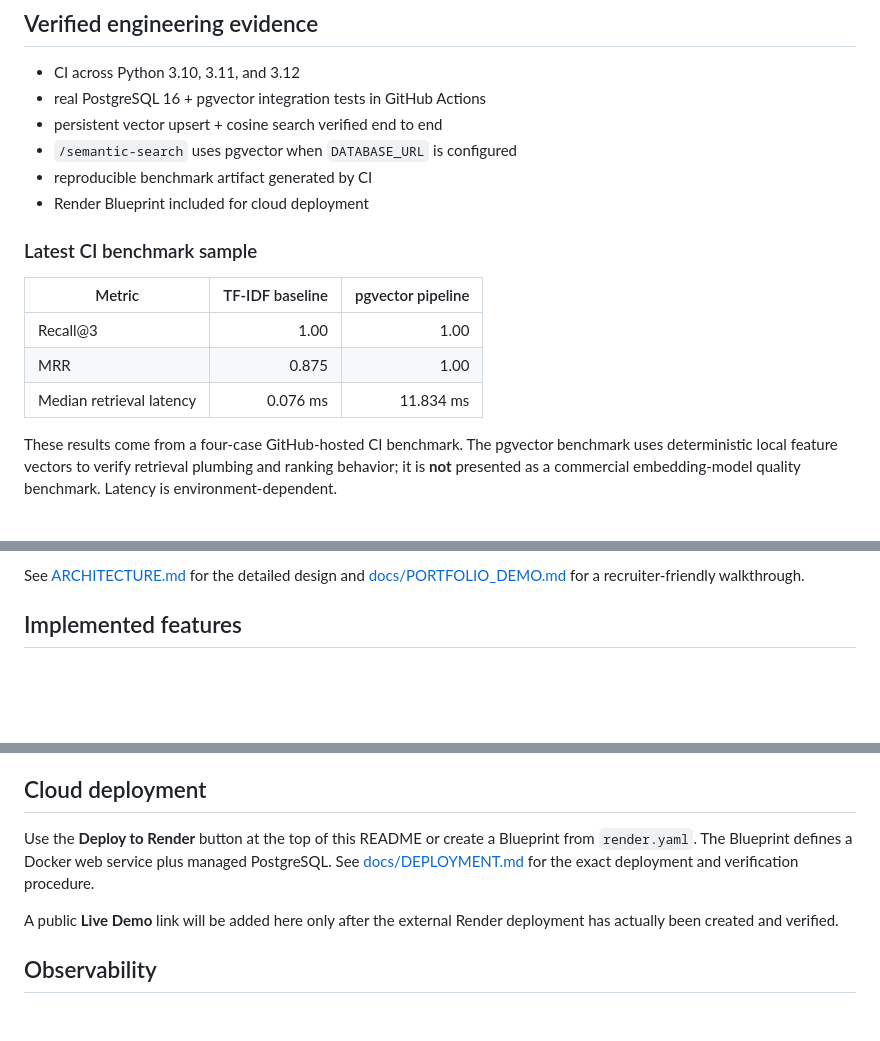
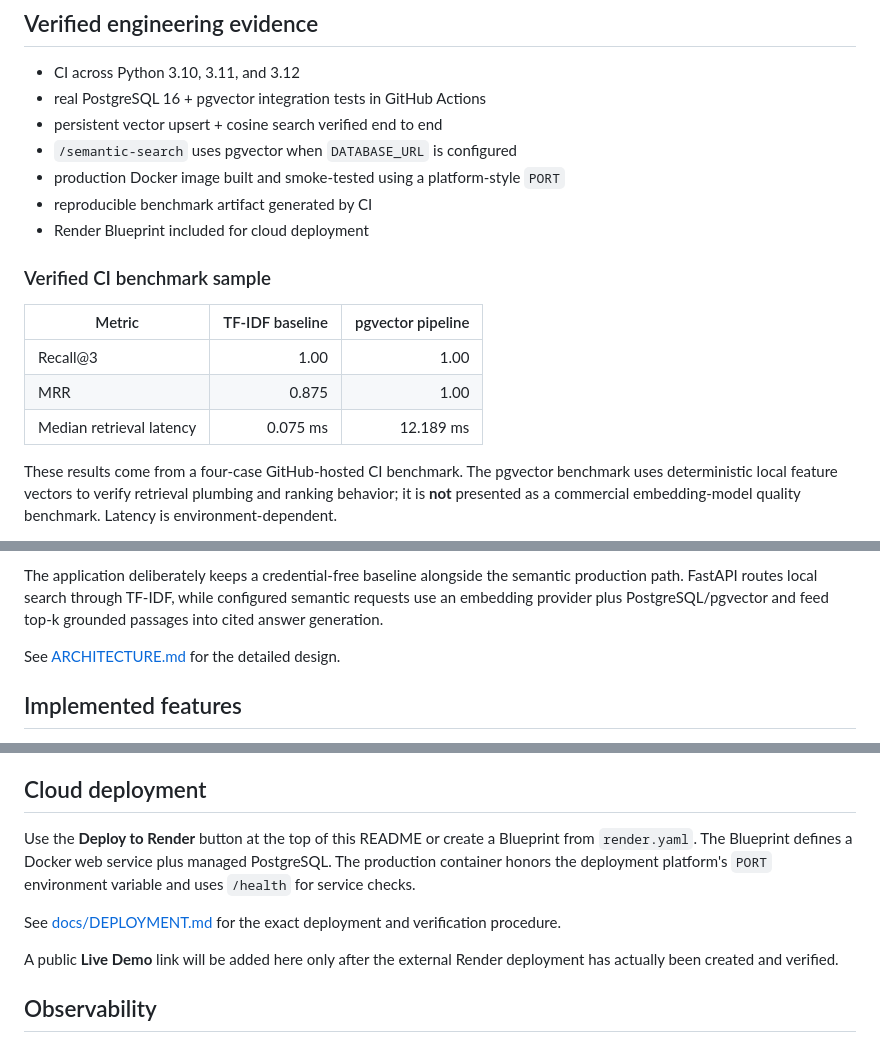
Before and after one commit to mirrazaabbas/rag-knowledge-assistant, a Markdown page: README.md, 3 parts joined by grey strips. Drawn GitHub-style; blank space fills up the shorter version.

Commit message:
Polish flagship README evidence and architecture

```diff
--- a/README.md
+++ b/README.md
@@ -15,16 +17,17 @@ A source-grounded RAG portfolio project with FastAPI, a transparent TF-IDF basel
 - real PostgreSQL 16 + pgvector integration tests in GitHub Actions
 - persistent vector upsert + cosine search verified end to end
 - `/semantic-search` uses pgvector when `DATABASE_URL` is configured
+- production Docker image built and smoke-tested using a platform-style `PORT`
 - reproducible benchmark artifact generated by CI
 - Render Blueprint included for cloud deployment
 
-### Latest CI benchmark sample
+### Verified CI benchmark sample
 
 | Metric | TF-IDF baseline | pgvector pipeline |
 |---|---:|---:|
 | Recall@3 | 1.00 | 1.00 |
 | MRR | 0.875 | 1.00 |
-| Median retrieval latency | 0.076 ms | 11.834 ms |
+| Median retrieval latency | 0.075 ms | 12.189 ms |
 
 These results come from a four-case GitHub-hosted CI benchmark. The pgvector benchmark uses deterministic local feature vectors to verify retrieval plumbing and ranking behavior; it is **not** presented as a commercial embedding-model quality benchmark. Latency is environment-dependent.
 
@@ -47,5 +39,7 @@ flowchart LR
 
-See [ARCHITECTURE.md](ARCHITECTURE.md) for the detailed design and [docs/PORTFOLIO_DEMO.md](docs/PORTFOLIO_DEMO.md) for a recruiter-friendly walkthrough.
+The application deliberately keeps a credential-free baseline alongside the semantic production path. FastAPI routes local search through TF-IDF, while configured semantic requests use an embedding provider plus PostgreSQL/pgvector and feed top-k grounded passages into cited answer generation.
+
+See [ARCHITECTURE.md](ARCHITECTURE.md) for the detailed design.
 
 ## Implemented features
 
@@ -100,7 +95,9 @@ This starts FastAPI with PostgreSQL 16 + pgvector. The production retrieval path
 
 ## Cloud deployment
 
-Use the **Deploy to Render** button at the top of this README or create a Blueprint from `render.yaml`. The Blueprint defines a Docker web service plus managed PostgreSQL. See [docs/DEPLOYMENT.md](docs/DEPLOYMENT.md) for the exact deployment and verification procedure.
+Use the **Deploy to Render** button at the top of this README or create a Blueprint from `render.yaml`. The Blueprint defines a Docker web service plus managed PostgreSQL. The production container honors the deployment platform's `PORT` environment variable and uses `/health` for service checks.
+
+See [docs/DEPLOYMENT.md](docs/DEPLOYMENT.md) for the exact deployment and verification procedure.
 
 A public **Live Demo** link will be added here only after the external Render deployment has actually been created and verified.
 
```
Also changed, not shown: other parts of README.md (+6 -14 lines).
